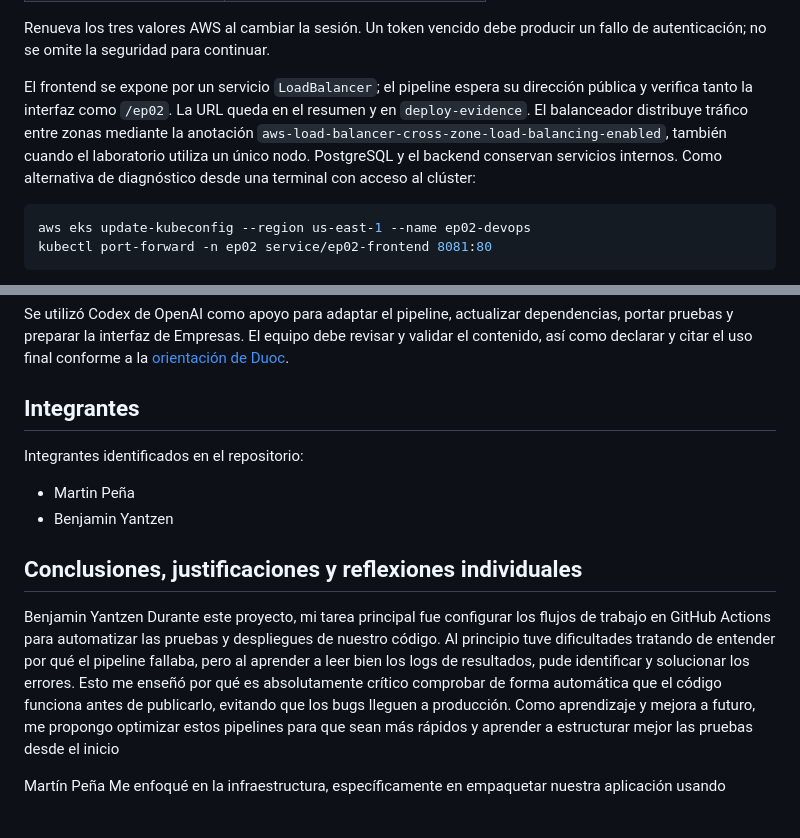
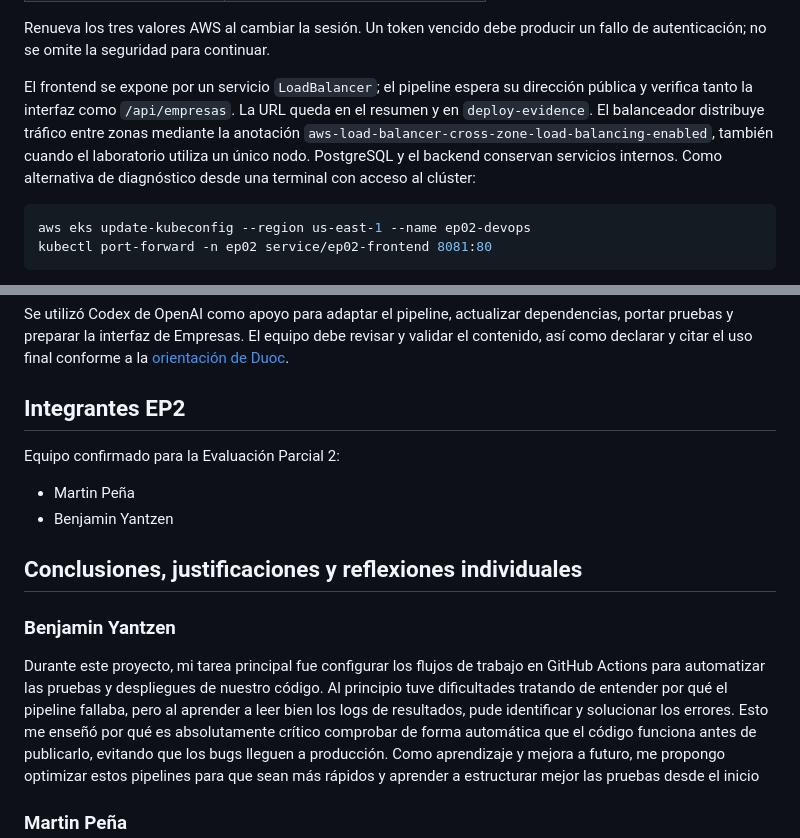
Before and after one commit to Martin-ignaxiiooo/devops-segunda-prueba, a Markdown page: README.md, 2 parts joined by grey strips. Drawn GitHub-style; blank space fills up the shorter version.

Commit message:
docs: confirm EP2 team and format supplied reflections

````diff
--- a/README.md
+++ b/README.md
@@ -137,7 +137,7 @@ Estas operaciones requieren AWS CLI y kubectl. Configura `EKS_CLUSTER_NAME=ep02-
 
 Renueva los tres valores AWS al cambiar la sesión. Un token vencido debe producir un fallo de autenticación; no se omite la seguridad para continuar.
 
-El frontend se expone por un servicio `LoadBalancer`; el pipeline espera su dirección pública y verifica tanto la interfaz como `/ep02`. La URL queda en el resumen y en `deploy-evidence`. El balanceador distribuye tráfico entre zonas mediante la anotación `aws-load-balancer-cross-zone-load-balancing-enabled`, también cuando el laboratorio utiliza un único nodo. PostgreSQL y el backend conservan servicios internos. Como alternativa de diagnóstico desde una terminal con acceso al clúster:
+El frontend se expone por un servicio `LoadBalancer`; el pipeline espera su dirección pública y verifica tanto la interfaz como `/api/empresas`. La URL queda en el resumen y en `deploy-evidence`. El balanceador distribuye tráfico entre zonas mediante la anotación `aws-load-balancer-cross-zone-load-balancing-enabled`, también cuando el laboratorio utiliza un único nodo. PostgreSQL y el backend conservan servicios internos. Como alternativa de diagnóstico desde una terminal con acceso al clúster:
 
 ```sh
 aws eks update-kubeconfig --region us-east-1 --name ep02-devops
@@ -170,18 +170,19 @@ Las verificaciones funcionales y de escalado se conservan como evidencias de la
 
 Se utilizó Codex de OpenAI como apoyo para adaptar el pipeline, actualizar dependencias, portar pruebas y preparar la interfaz de Empresas. El equipo debe revisar y validar el contenido, así como declarar y citar el uso final conforme a la [orientación de Duoc](https://bibliotecas.duoc.cl/ia).
 
-## Integrantes
+## Integrantes EP2
 
-Integrantes identificados en el repositorio:
+Equipo confirmado para la Evaluación Parcial 2:
 
 - Martin Peña
 - Benjamin Yantzen
 
-
 ## Conclusiones, justificaciones y reflexiones individuales
 
-Benjamin Yantzen
+### Benjamin Yantzen
+
 Durante este proyecto, mi tarea principal fue configurar los flujos de trabajo en GitHub Actions para automatizar las pruebas y despliegues de nuestro código. Al principio tuve dificultades tratando de entender por qué el pipeline fallaba, pero al aprender a leer bien los logs de resultados, pude identificar y solucionar los errores. Esto me enseñó por qué es absolutamente crítico comprobar de forma automática que el código funciona antes de publicarlo, evitando que los bugs lleguen a producción. Como aprendizaje y mejora a futuro, me propongo optimizar estos pipelines para que sean más rápidos y aprender a estructurar mejor las pruebas desde el inicio
 
-Martín Peña
+### Martin Peña
+
 Me enfoqué en la infraestructura, específicamente en empaquetar nuestra aplicación usando Docker, lo que me demostró el valor de poder ejecutar todo en contenedores aislados sin problemas de compatibilidad. Lo más difícil del proceso fue lograr que el despliegue automatizado en Kubernetes sobre AWS funcionara correctamente debido a la configuración de red, pero lo resolví ajustando los manifiestos apoyándome en la documentación. Además, al integrar herramientas como SonarQube y Trivy, aprendí que la seguridad no es opcional; poder detectar vulnerabilidades en el código y en las imágenes antes de desplegar me dio una visión mucho más profesional sobre cómo subir aplicaciones a la nube.
````
